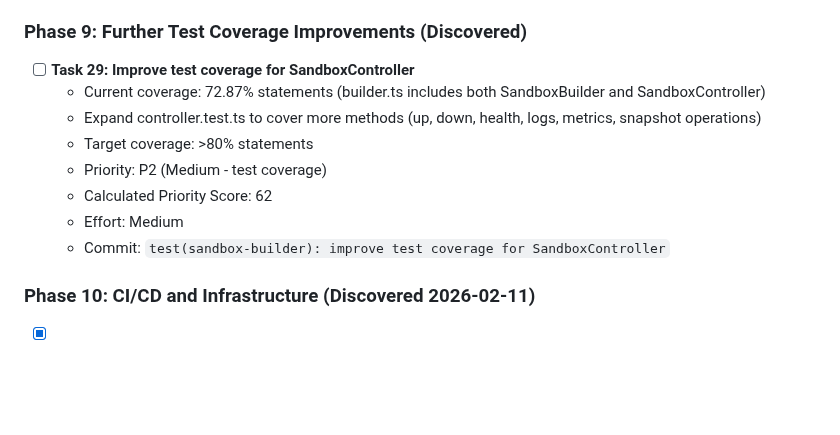
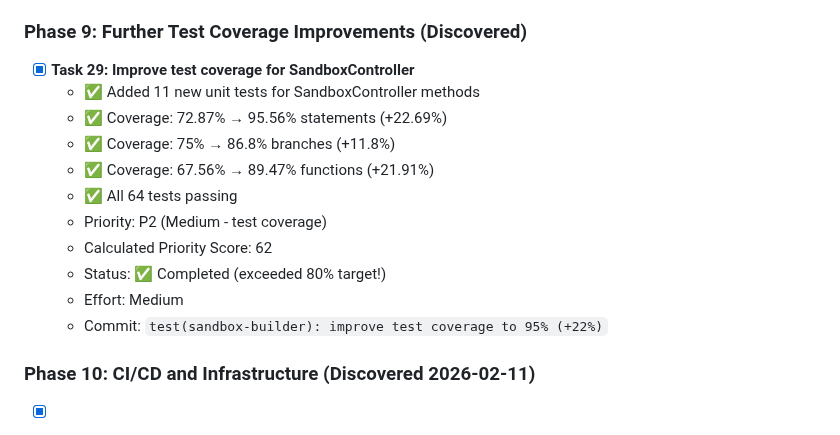
Before and after one commit to HasegawaMasahide/it_supervisor, a Markdown page: progress.md, the part around the change. GitHub-like rendering; blank space fills up the shorter version.

Commit message:
docs(workspace): 進捗更新 - Task 29完了
Marked Task 29 (SandboxController test coverage) as completed
with detailed coverage metrics.

Co-Authored-By: Claude Sonnet 4.5 <noreply@anthropic.com>

Task: #29
Phase: 9
Priority: P2 (Score: 62)
Category: docs
Scope: workspace
Files-Changed: 1
Lines-Added: 8
Lines-Deleted: 5

```diff
--- a/progress.md
+++ b/progress.md
@@ -292,14 +292,17 @@
 
 ### Phase 9: Further Test Coverage Improvements (Discovered)
 
-- [ ] **Task 29: Improve test coverage for SandboxController**
-  - Current coverage: 72.87% statements (builder.ts includes both SandboxBuilder and SandboxController)
-  - Expand controller.test.ts to cover more methods (up, down, health, logs, metrics, snapshot operations)
-  - Target coverage: >80% statements
+- [x] **Task 29: Improve test coverage for SandboxController**
+  - ✅ Added 11 new unit tests for SandboxController methods
+  - ✅ Coverage: 72.87% → 95.56% statements (+22.69%)
+  - ✅ Coverage: 75% → 86.8% branches (+11.8%)
+  - ✅ Coverage: 67.56% → 89.47% functions (+21.91%)
+  - ✅ All 64 tests passing
   - Priority: P2 (Medium - test coverage)
   - Calculated Priority Score: 62
+  - Status: ✅ Completed (exceeded 80% target!)
   - Effort: Medium
-  - Commit: `test(sandbox-builder): improve test coverage for SandboxController`
+  - Commit: `test(sandbox-builder): improve test coverage to 95% (+22%)`
 
 ### Phase 10: CI/CD and Infrastructure (Discovered 2026-02-11)
 
```
